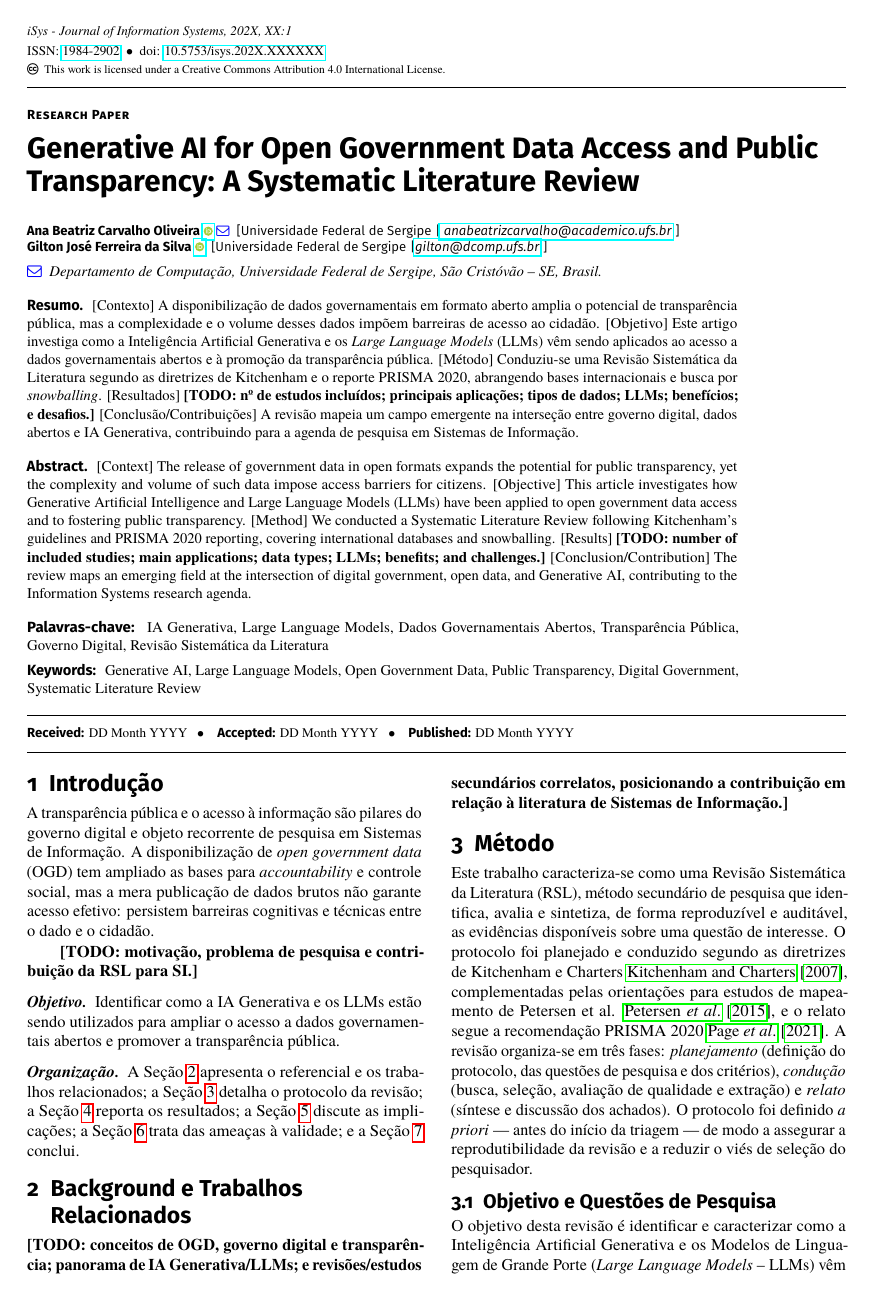
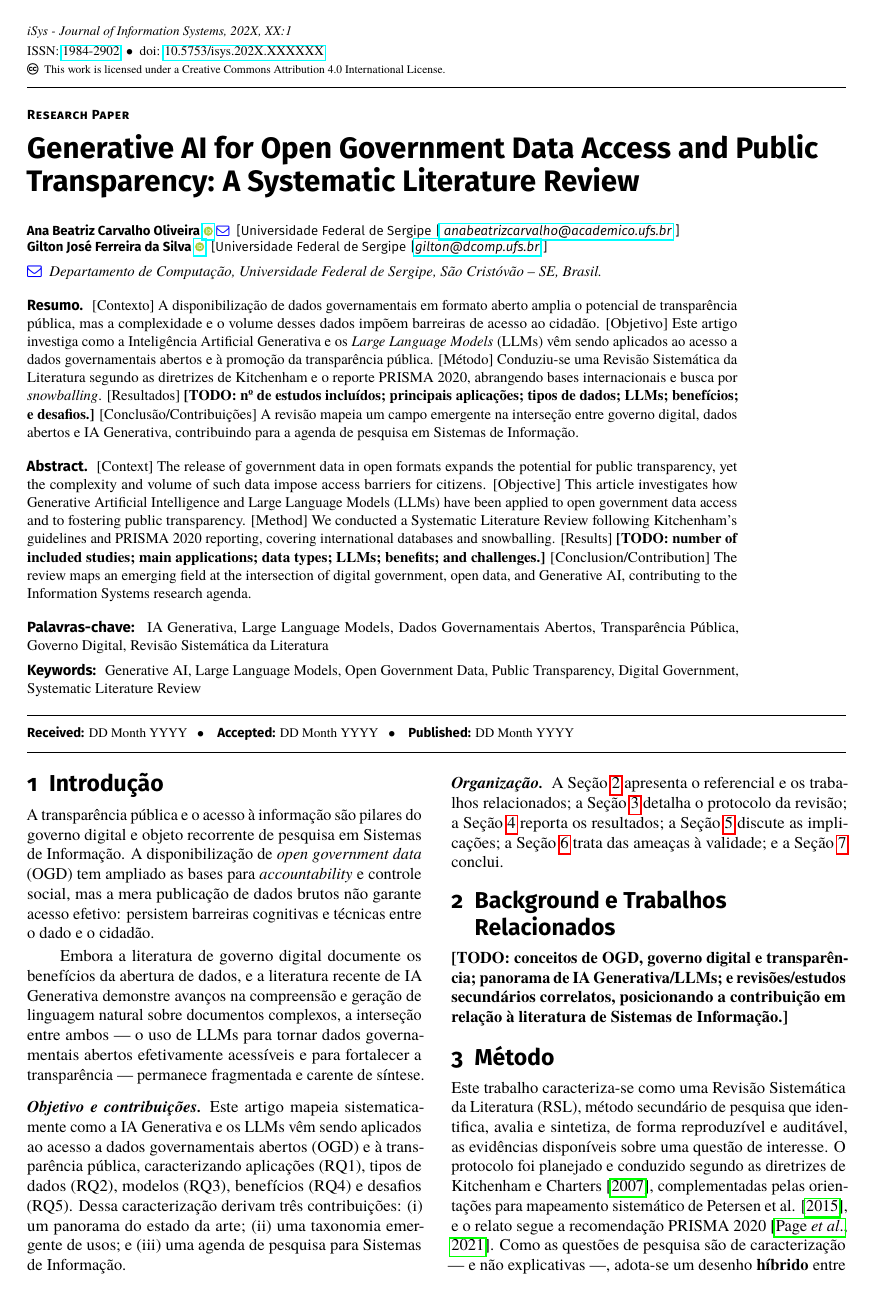
Before and after one commit to AnaBeatriz-Carvalho/rsl-generative-ai-ogd, a LaTeX document (isys_rsl.tex, which reads metodo_rsl.tex): page 1 of 5. Compiled offline with pdfLaTeX.

Commit message:
Atende parecer: corrige citações, calibra afirmações e padroniza idioma
- Corrige bug de citação (nome manual + \cite duplicava autoria): usa
  \citeyearpar/\citep em metodo_rsl.tex (Kitchenham, Petersen, Page,
  Cohen, Landis, Wohlin).
- Declara desenho híbrido RSL/mapeamento; ajusta snowballing para etapa
  prevista; remove afirmação de 'terceiro revisor' (só 2 autores) -> consenso.
- Resultados: nota de escopo CI/CE (estudos não generativos como contexto
  comparativo, n~4 generativos); calibra benefícios (autodeclarados) e
  lacunas (hipóteses, não conclusões).
- Padroniza declarações em português (interests, furtherinformation).
- Introdução: parágrafo de lacuna + objetivo/contribuições; alinha RQ1 (OGD).

```diff
--- a/isys_rsl.tex
+++ b/isys_rsl.tex
@@ -130,11 +130,23 @@ de \emph{open government data} (OGD) tem ampliado as bases para
 não garante acesso efetivo: persistem barreiras cognitivas e técnicas entre o
 dado e o cidadão.
 
-\textbf{[TODO: motivação, problema de pesquisa e contribuição da RSL para SI.]}
+Embora a literatura de governo digital documente os benefícios da abertura de
+dados, e a literatura recente de IA Generativa demonstre avanços na compreensão
+e geração de linguagem natural sobre documentos complexos, a interseção entre
+ambos — o uso de LLMs para tornar dados governamentais abertos efetivamente
+acessíveis e para fortalecer a transparência — permanece fragmentada e carente
+de síntese.
+% TODO (depende da §2/Background): ancorar este parágrafo com referências de SI
+% sobre OGD/e-gov (p.ex., Janssen, Charalabidis, Zuiderwijk, Attard) e de IA
+% Generativa (p.ex., Bommasani; Lewis/RAG), e posicionar frente a RSLs prévias.
 
-\paragraph{Objetivo.} Identificar como a IA Generativa e os LLMs estão sendo
-utilizados para ampliar o acesso a dados governamentais abertos e promover a
-transparência pública.
+\paragraph{Objetivo e contribuições.} Este artigo mapeia sistematicamente como a
+IA Generativa e os LLMs vêm sendo aplicados ao acesso a dados governamentais
+abertos (OGD) e à transparência pública, caracterizando aplicações (RQ1), tipos
+de dados (RQ2), modelos (RQ3), benefícios (RQ4) e desafios (RQ5). Dessa
+caracterização derivam três contribuições: (i) um panorama do estado da arte;
+(ii) uma taxonomia emergente de usos; e (iii) uma agenda de pesquisa para
+Sistemas de Informação.
 
 \paragraph{Organização.} A Seção~\ref{sec:background} apresenta o referencial e
 os trabalhos relacionados; a Seção~\ref{sec:metodo} detalha o protocolo da
--- a/metodo_rsl.tex
+++ b/metodo_rsl.tex
@@ -25,7 +25,7 @@
 \section{Método}
 \label{sec:metodo}
 
-Este trabalho caracteriza-se como uma Revisão Sistemática da Literatura (RSL), método secundário de pesquisa que identifica, avalia e sintetiza, de forma reproduzível e auditável, as evidências disponíveis sobre uma questão de interesse. O protocolo foi planejado e conduzido segundo as diretrizes de Kitchenham e Charters \cite{kitchenham2007}, complementadas pelas orientações para estudos de mapeamento de Petersen et al. \cite{petersen2015}, e o relato segue a recomendação PRISMA 2020 \cite{page2021}. A revisão organiza-se em três fases: \textit{planejamento} (definição do protocolo, das questões de pesquisa e dos critérios), \textit{condução} (busca, seleção, avaliação de qualidade e extração) e \textit{relato} (síntese e discussão dos achados). O protocolo foi definido \textit{a priori} — antes do início da triagem — de modo a assegurar a reprodutibilidade da revisão e a reduzir o viés de seleção do pesquisador.
+Este trabalho caracteriza-se como uma Revisão Sistemática da Literatura (RSL), método secundário de pesquisa que identifica, avalia e sintetiza, de forma reproduzível e auditável, as evidências disponíveis sobre uma questão de interesse. O protocolo foi planejado e conduzido segundo as diretrizes de Kitchenham e Charters \citeyearpar{kitchenham2007}, complementadas pelas orientações para mapeamento sistemático de Petersen et al. \citeyearpar{petersen2015}, e o relato segue a recomendação PRISMA 2020 \citep{page2021}. Como as questões de pesquisa são de caracterização — e não explicativas —, adota-se um desenho \textbf{híbrido} entre RSL e mapeamento sistemático: a busca e a seleção seguem o rigor de uma RSL, enquanto a síntese assume a forma de um mapeamento do campo. A revisão organiza-se em três fases: \textit{planejamento} (definição do protocolo, das questões de pesquisa e dos critérios), \textit{condução} (busca, seleção, avaliação de qualidade e extração) e \textit{relato} (síntese e discussão dos achados). O protocolo foi definido \textit{a priori} — antes do início da triagem — de modo a assegurar a reprodutibilidade da revisão e a reduzir o viés de seleção do pesquisador.
 
 \subsection{Objetivo e Questões de Pesquisa}
 \label{subsec:objetivo_qp}
```
Also changed, not shown: resultados_rsl.tex (+4 -2 lines), isys_rsl.tex (11 more changed lines), metodo_rsl.tex (6 more changed lines).
